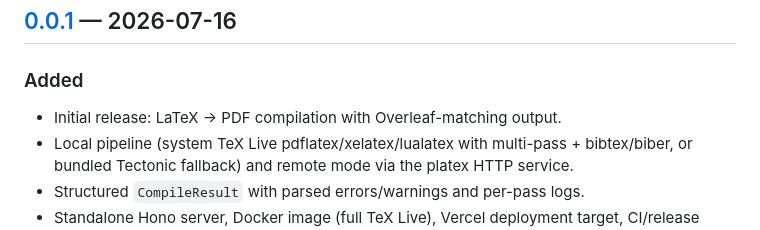
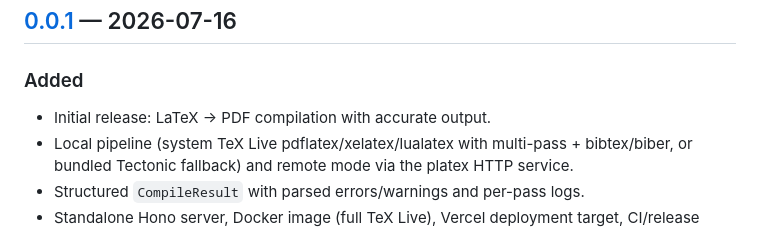
Before and after one commit to nandan-varma/platex, a Markdown page: CHANGELOG.md, the part around the change. Rendered like a GitHub page.

```diff
--- a/CHANGELOG.md
+++ b/CHANGELOG.md
@@ -64,7 +64,7 @@ project adheres to [Semantic Versioning](https://semver.org/).
 
 ### Added
 
-- Initial release: LaTeX → PDF compilation with Overleaf-matching output.
+- Initial release: LaTeX → PDF compilation with accurate output.
 - Local pipeline (system TeX Live pdflatex/xelatex/lualatex with multi-pass +
   bibtex/biber, or bundled Tectonic fallback) and remote mode via the platex
   HTTP service.
```
Also changed, not shown: README.md (+6 -6 lines).
